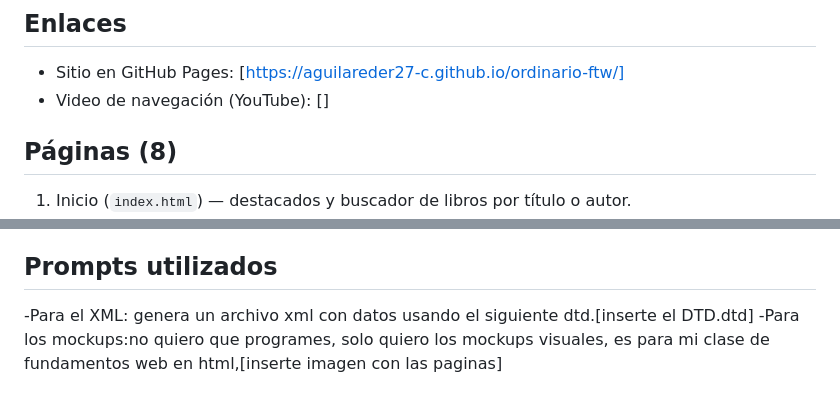
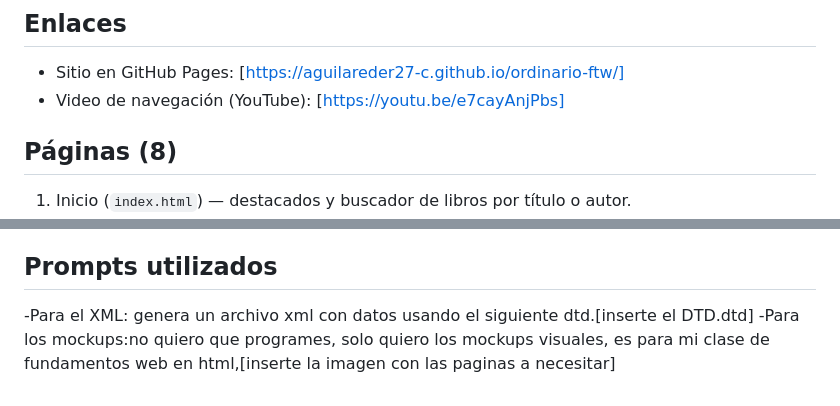
Before and after one commit to aguilareder27-c/ordinario-ftw, a Markdown page: README.md, 2 parts joined by grey strips. Drawn GitHub-style.

Commit message:
agregando links al readme

```diff
--- a/README.md
+++ b/README.md
@@ -12,7 +12,7 @@ filtrado en las páginas que muestran datos.
 ## Enlaces
 
 - Sitio en GitHub Pages: [https://aguilareder27-c.github.io/ordinario-ftw/]
-- Video de navegación (YouTube): []
+- Video de navegación (YouTube): [https://youtu.be/e7cayAnjPbs]
 
 ## Páginas (8)
 
@@ -102,4 +102,4 @@ XML); no es un mecanismo de seguridad real.
 ## Prompts utilizados
 
 -Para el XML: genera un archivo xml con datos usando el siguiente dtd.[inserte el DTD.dtd]
--Para los mockups:no quiero que programes, solo quiero los mockups visuales, es para mi clase de fundamentos web en html,[inserte imagen con las paginas]
+-Para los mockups:no quiero que programes, solo quiero los mockups visuales, es para mi clase de fundamentos web en html,[inserte la imagen con las paginas a necesitar]
```
